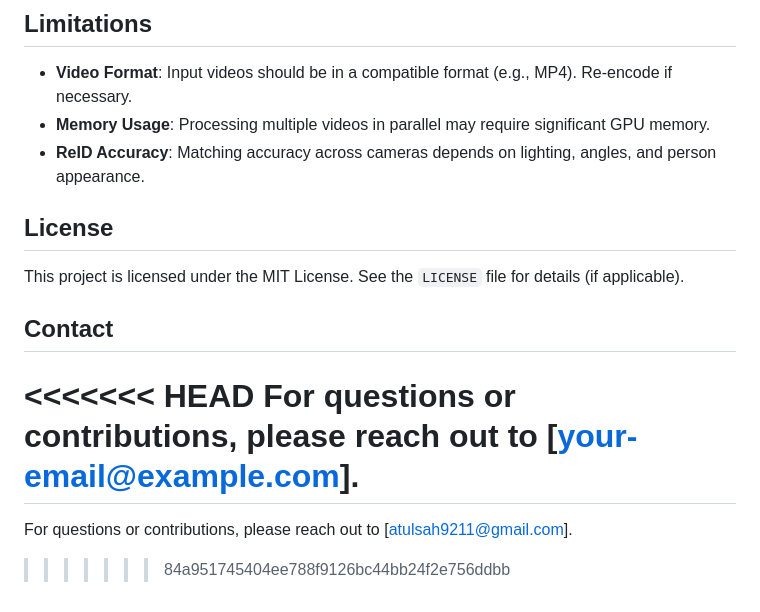
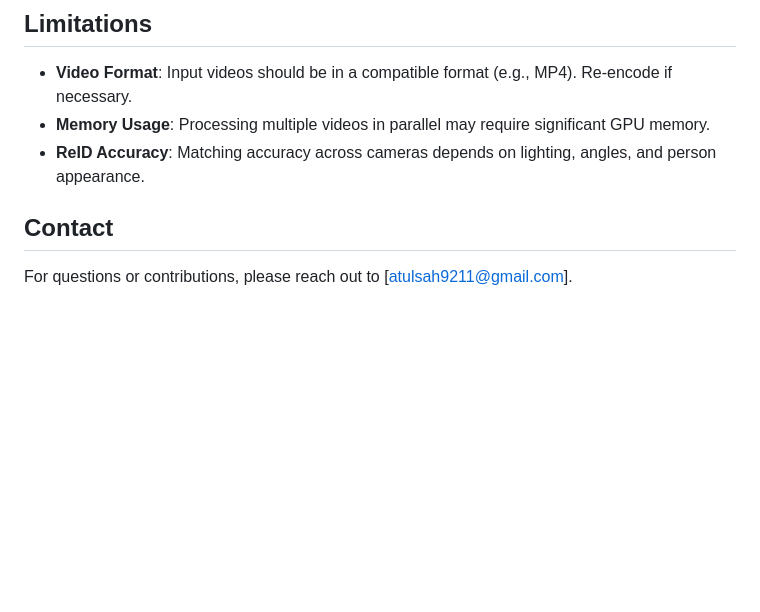
Before and after one commit to Atulsah17/Multi-Camera-Person-Tracking, a Markdown page: README.markdown, the part around the change. Rendered like a GitHub page; blank space fills up the shorter version.

```diff
--- a/README.markdown
+++ b/README.markdown
@@ -186,12 +186,7 @@ This Multi-Camera Person Tracking project uses YOLOv8 for detection, ByteTrack f
 - **Memory Usage**: Processing multiple videos in parallel may require significant GPU memory.
 - **ReID Accuracy**: Matching accuracy across cameras depends on lighting, angles, and person appearance.
 
-## License
-This project is licensed under the MIT License. See the `LICENSE` file for details (if applicable).
+
 
 ## Contact
-<<<<<<< HEAD
-For questions or contributions, please reach out to [your-email@example.com].
-=======
 For questions or contributions, please reach out to [atulsah9211@gmail.com].
->>>>>>> 84a951745404ee788f9126bc44bb24f2e756ddbb
```
